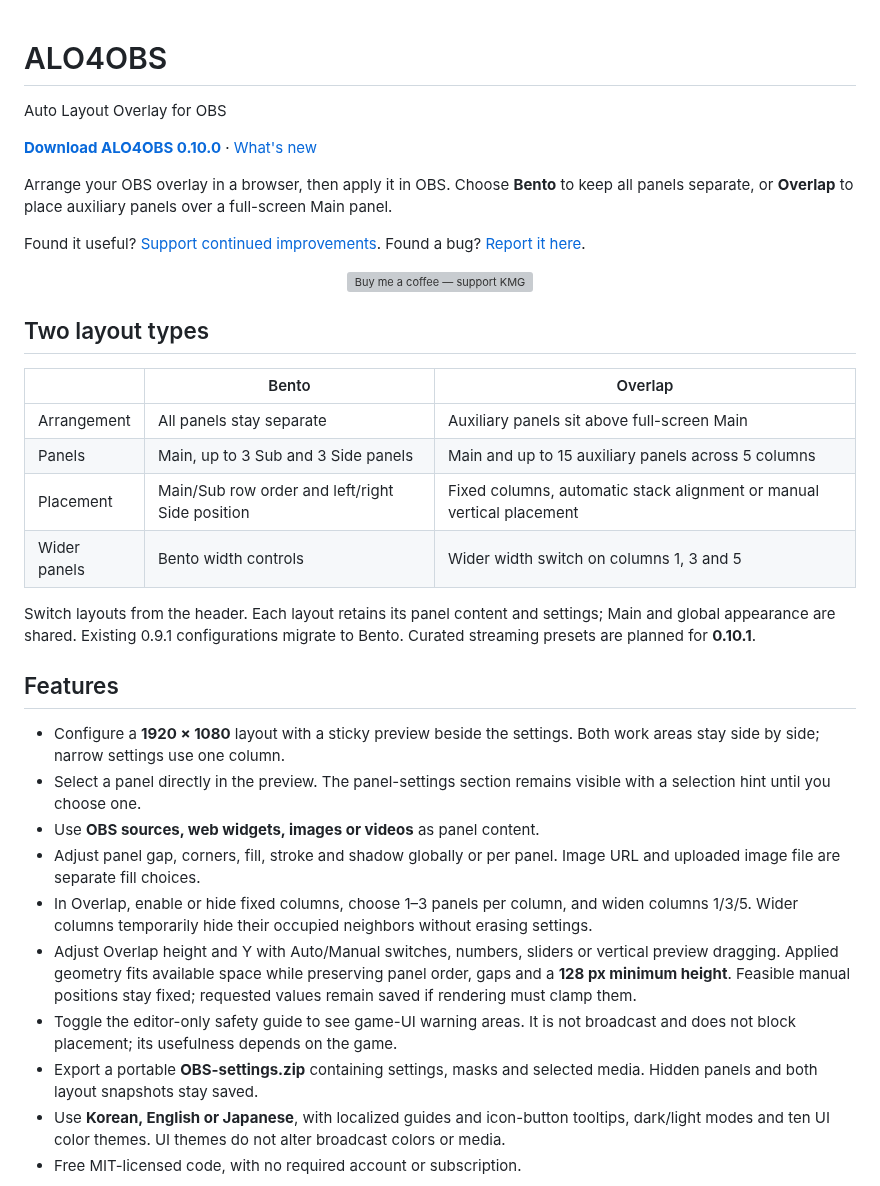
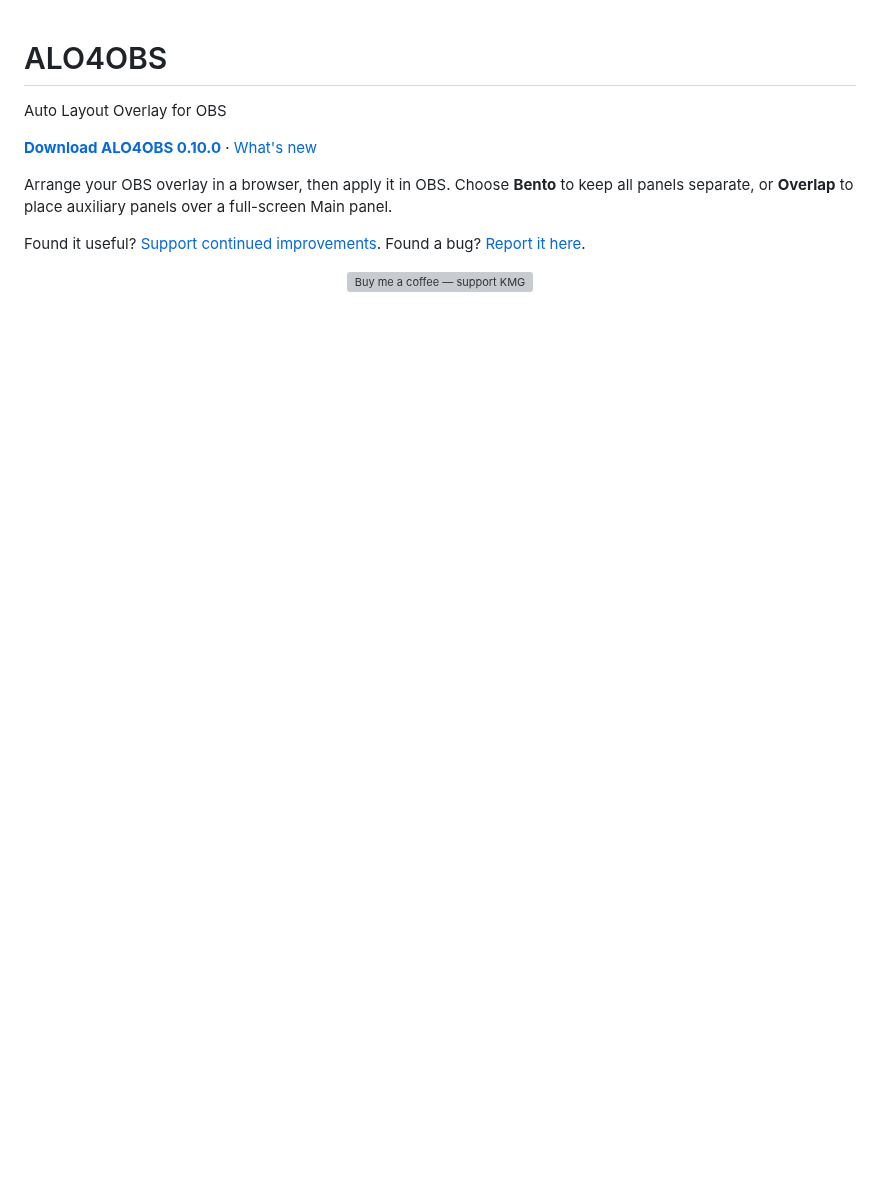
Before and after one commit to kmg200164/ALO4OBS, a Markdown page: README.md, the part around one of its changes. Drawn GitHub-style; blank space fills up the shorter version; grey boxes are pictures that could not be loaded.

```diff
--- a/README.md
+++ b/README.md
@@ -14,29 +14,6 @@ Found it useful? [Support continued improvements](https://buymeacoffee.com/kmg20
   </a>
 </p>
 
-## Two layout types
-
-| | Bento | Overlap |
-| --- | --- | --- |
-| Arrangement | All panels stay separate | Auxiliary panels sit above full-screen Main |
-| Panels | Main, up to 3 Sub and 3 Side panels | Main and up to 15 auxiliary panels across 5 columns |
-| Placement | Main/Sub row order and left/right Side position | Fixed columns, automatic stack alignment or manual vertical placement |
-| Wider panels | Bento width controls | Wider width switch on columns 1, 3 and 5 |
-
-Switch layouts from the header. Each layout retains its panel content and settings; Main and global appearance are shared. Existing 0.9.1 configurations migrate to Bento. Curated streaming presets are planned for **0.10.1**.
-
-## Features
-
-- Configure a **1920 × 1080** layout with a sticky preview beside the settings. Both work areas stay side by side; narrow settings use one column.
-- Select a panel directly in the preview. The panel-settings section remains visible with a selection hint until you choose one.
-- Use **OBS sources, web widgets, images or videos** as panel content.
-- Adjust panel gap, corners, fill, stroke and shadow globally or per panel. Image URL and uploaded image file are separate fill choices.
-- In Overlap, enable or hide fixed columns, choose 1–3 panels per column, and widen columns 1/3/5. Wider columns temporarily hide their occupied neighbors without erasing settings.
-- Adjust Overlap height and Y with Auto/Manual switches, numbers, sliders or vertical preview dragging. Applied geometry fits available space while preserving panel order, gaps and a **128 px minimum height**. Feasible manual positions stay fixed; requested values remain saved if rendering must clamp them.
-- Toggle the editor-only safety guide to see game-UI warning areas. It is not broadcast and does not block placement; its usefulness depends on the game.
-- Export a portable **OBS-settings.zip** containing settings, masks and selected media. Hidden panels and both layout snapshots stay saved.
-- Use **Korean, English or Japanese**, with localized guides and icon-button tooltips, dark/light modes and ten UI color themes. UI themes do not alter broadcast colors or media.
-- Free MIT-licensed code, with no required account or subscription.
-
+<a name="how-to-start"></a>
 <a name="quick-start"></a>
 
```
Also changed, not shown: other parts of README.md (+67 -6 lines).
